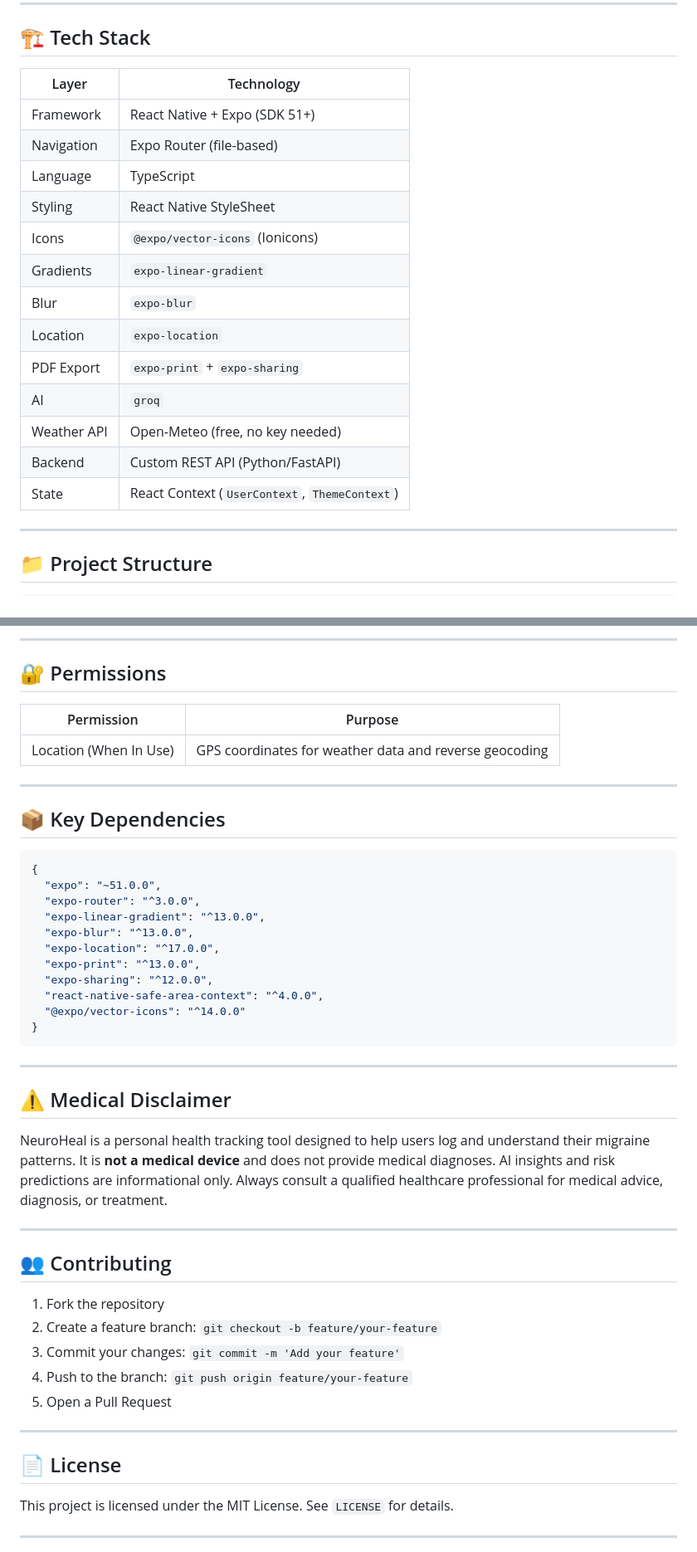
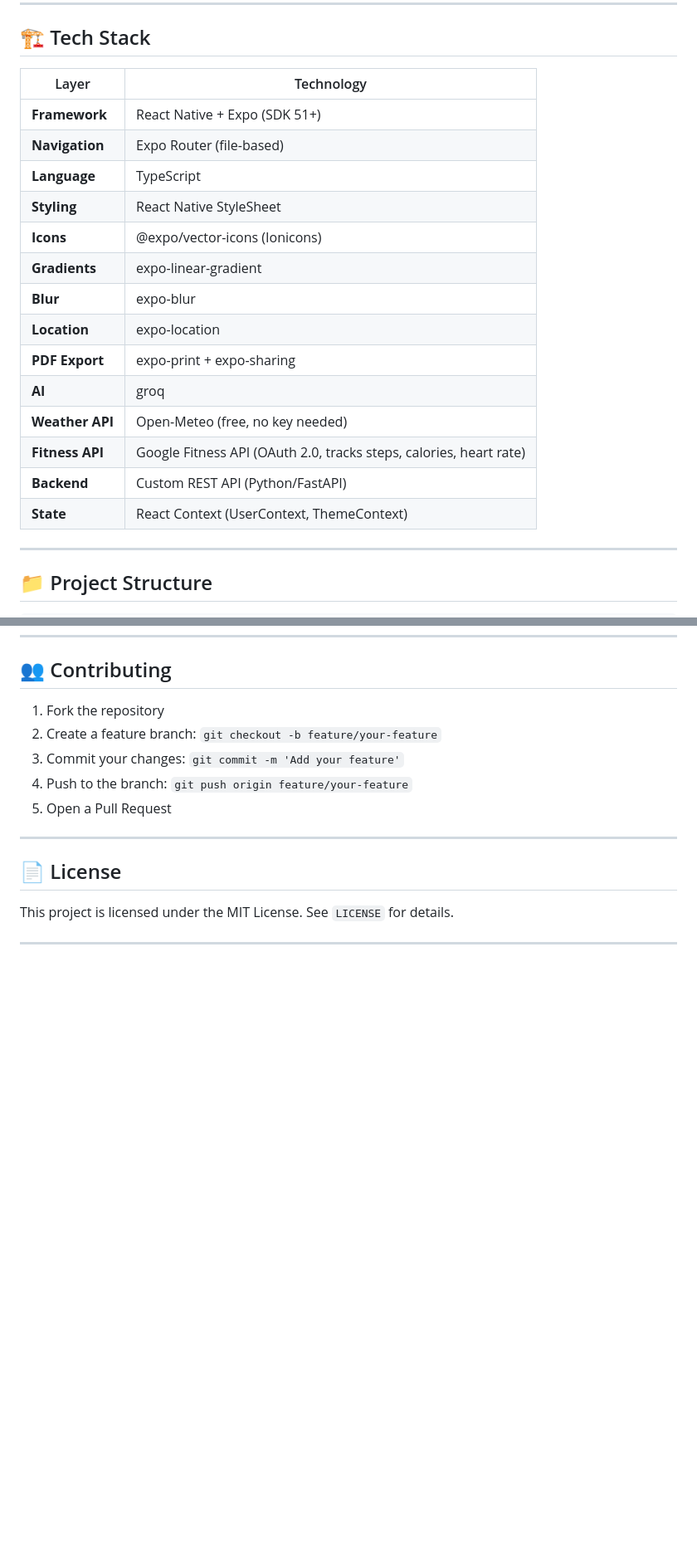
Before and after one commit to bilalaniq/Neuroheal, a Markdown page: README.md, 2 parts joined by grey strips. Shown at 83% size. GitHub-like rendering; blank space fills up the shorter version.

````diff
--- a/README.md
+++ b/README.md
@@ -104,21 +104,24 @@ NeuroHeal is a React Native (Expo) mobile application that helps migraine suffer
 
 ## 🏗 Tech Stack
 
-| Layer       | Technology                                    |
-| ----------- | --------------------------------------------- |
-| Framework   | React Native + Expo (SDK 51+)                 |
-| Navigation  | Expo Router (file-based)                      |
-| Language    | TypeScript                                    |
-| Styling     | React Native StyleSheet                       |
-| Icons       | `@expo/vector-icons` (Ionicons)               |
-| Gradients   | `expo-linear-gradient`                        |
-| Blur        | `expo-blur`                                   |
-| Location    | `expo-location`                               |
-| PDF Export  | `expo-print` + `expo-sharing`                 |
-| AI          | `groq`                                        |
-| Weather API | Open-Meteo (free, no key needed)              |
-| Backend     | Custom REST API (Python/FastAPI)              |
-| State       | React Context (`UserContext`, `ThemeContext`) |
+
+| Layer           | Technology                                                         |
+| --------------- | ------------------------------------------------------------------ |
+| **Framework**   | React Native + Expo (SDK 51+)                                      |
+| **Navigation**  | Expo Router (file-based)                                           |
+| **Language**    | TypeScript                                                         |
+| **Styling**     | React Native StyleSheet                                            |
+| **Icons**       | @expo/vector-icons (Ionicons)                                      |
+| **Gradients**   | expo-linear-gradient                                               |
+| **Blur**        | expo-blur                                                          |
+| **Location**    | expo-location                                                      |
+| **PDF Export**  | expo-print + expo-sharing                                          |
+| **AI**          | groq                                                               |
+| **Weather API** | Open-Meteo (free, no key needed)                                   |
+| **Fitness API** | Google Fitness API (OAuth 2.0, tracks steps, calories, heart rate) |
+| **Backend**     | Custom REST API (Python/FastAPI)                                   |
+| **State**       | React Context (UserContext, ThemeContext)                          |
+
 
 ---
 
@@ -299,36 +348,3 @@ App Launch
----
-
-## 🔐 Permissions
-
-| Permission             | Purpose                                                |
-| ---------------------- | ------------------------------------------------------ |
-| Location (When In Use) | GPS coordinates for weather data and reverse geocoding |
-
----
-
-## 📦 Key Dependencies
-
-```json
-{
-  "expo": "~51.0.0",
-  "expo-router": "^3.0.0",
-  "expo-linear-gradient": "^13.0.0",
-  "expo-blur": "^13.0.0",
-  "expo-location": "^17.0.0",
-  "expo-print": "^13.0.0",
-  "expo-sharing": "^12.0.0",
-  "react-native-safe-area-context": "^4.0.0",
-  "@expo/vector-icons": "^14.0.0"
-}
-```
-
----
-
-## ⚠️ Medical Disclaimer
-
-NeuroHeal is a personal health tracking tool designed to help users log and understand their migraine patterns. It is **not a medical device** and does not provide medical diagnoses. AI insights and risk predictions are informational only. Always consult a qualified healthcare professional for medical advice, diagnosis, or treatment.
-
----
 
 ## 👥 Contributing
 
````
Also changed, not shown: other parts of README.md (+168 -130 lines).
